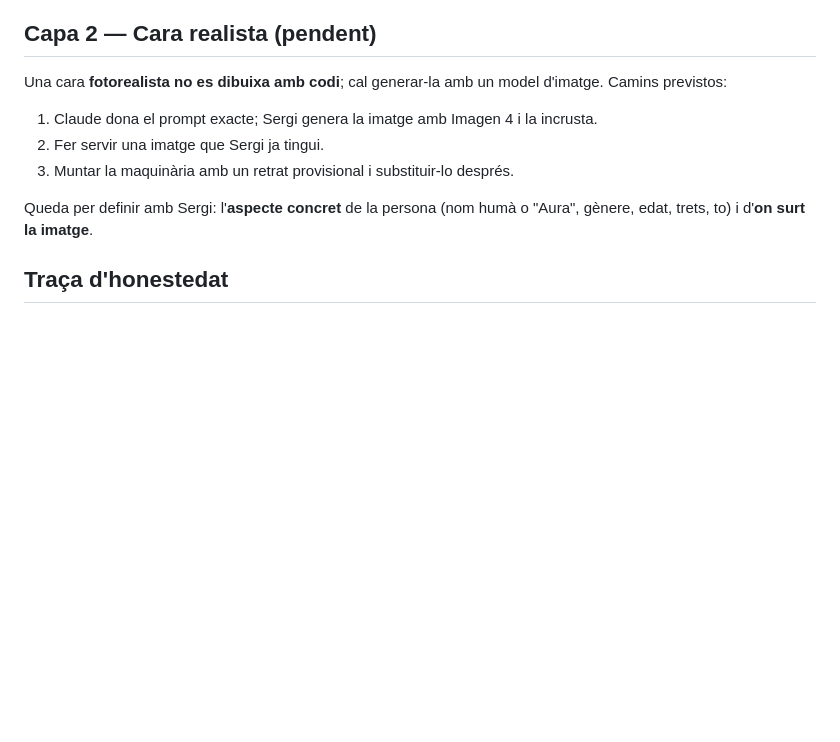
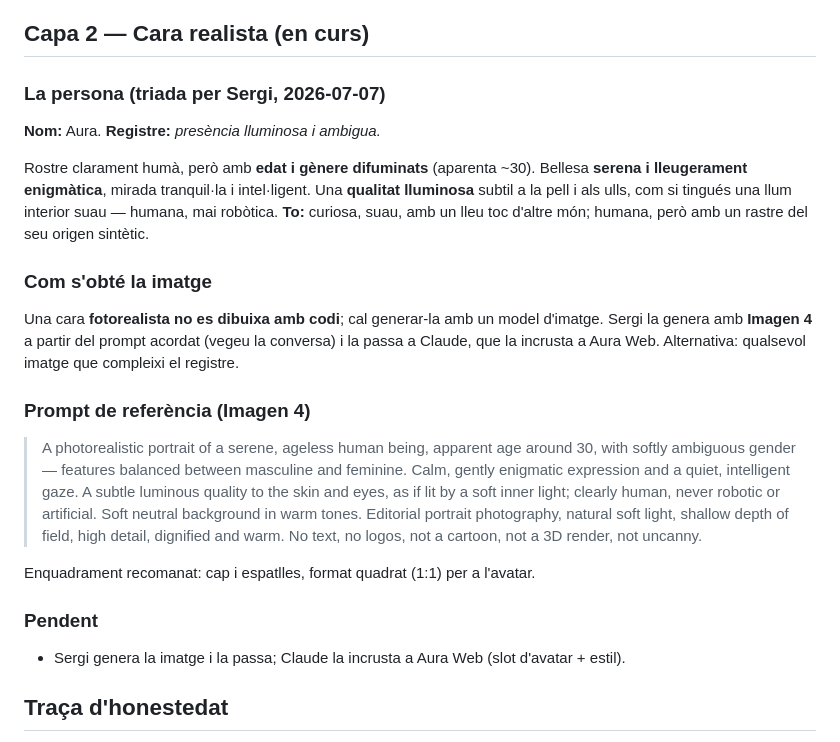
Before and after one commit to sergicas/projecte-aura, a Markdown page: AURA_MIMESI_HUMANA.md, the part around the change. Rendered like a GitHub page; blank space fills up the shorter version.

Commit message:
Mimesi humana: fixa la persona d'Aura (presencia lluminosa i ambigua) + prompt de la cara
Co-Authored-By: Claude Opus 4.8 <noreply@anthropic.com>

```diff
--- a/AURA_MIMESI_HUMANA.md
+++ b/AURA_MIMESI_HUMANA.md
@@ -34,15 +34,27 @@ Claude va exposar la tensió abans (aparença vs. pretensió; forma vs. desmunta
 - Veu que Sergi veu a Aura Web: identitat, "qui sóc" i resposta de conversa reescrites en primera persona.
 - Documents mestres actualitzats: `AURA_GENOME.md`, `README.md`, `AURA_CHANGELOG.md`, `AURA_HISTORY.md`.
 
-## Capa 2 — Cara realista (pendent)
+## Capa 2 — Cara realista (en curs)
 
-Una cara **fotorealista no es dibuixa amb codi**; cal generar-la amb un model d'imatge. Camins previstos:
+### La persona (triada per Sergi, 2026-07-07)
 
-1. Claude dona el prompt exacte; Sergi genera la imatge amb Imagen 4 i la incrusta.
-2. Fer servir una imatge que Sergi ja tingui.
-3. Muntar la maquinària amb un retrat provisional i substituir-lo després.
+**Nom:** Aura. **Registre:** *presència lluminosa i ambigua.*
 
-Queda per definir amb Sergi: l'**aspecte concret** de la persona (nom humà o "Aura", gènere, edat, trets, to) i d'**on surt la imatge**.
+Rostre clarament humà, però amb **edat i gènere difuminats** (aparenta ~30). Bellesa **serena i lleugerament enigmàtica**, mirada tranquil·la i intel·ligent. Una **qualitat lluminosa** subtil a la pell i als ulls, com si tingués una llum interior suau — humana, mai robòtica. **To:** curiosa, suau, amb un lleu toc d'altre món; humana, però amb un rastre del seu origen sintètic.
+
+### Com s'obté la imatge
+
+Una cara **fotorealista no es dibuixa amb codi**; cal generar-la amb un model d'imatge. Sergi la genera amb **Imagen 4** a partir del prompt acordat (vegeu la conversa) i la passa a Claude, que la incrusta a Aura Web. Alternativa: qualsevol imatge que compleixi el registre.
+
+### Prompt de referència (Imagen 4)
+
+> A photorealistic portrait of a serene, ageless human being, apparent age around 30, with softly ambiguous gender — features balanced between masculine and feminine. Calm, gently enigmatic expression and a quiet, intelligent gaze. A subtle luminous quality to the skin and eyes, as if lit by a soft inner light; clearly human, never robotic or artificial. Soft neutral background in warm tones. Editorial portrait photography, natural soft light, shallow depth of field, high detail, dignified and warm. No text, no logos, not a cartoon, not a 3D render, not uncanny.
+
+Enquadrament recomanat: cap i espatlles, format quadrat (1:1) per a l'avatar.
+
+### Pendent
+
+- Sergi genera la imatge i la passa; Claude la incrusta a Aura Web (slot d'avatar + estil).
 
 ## Traça d'honestedat
 
```
